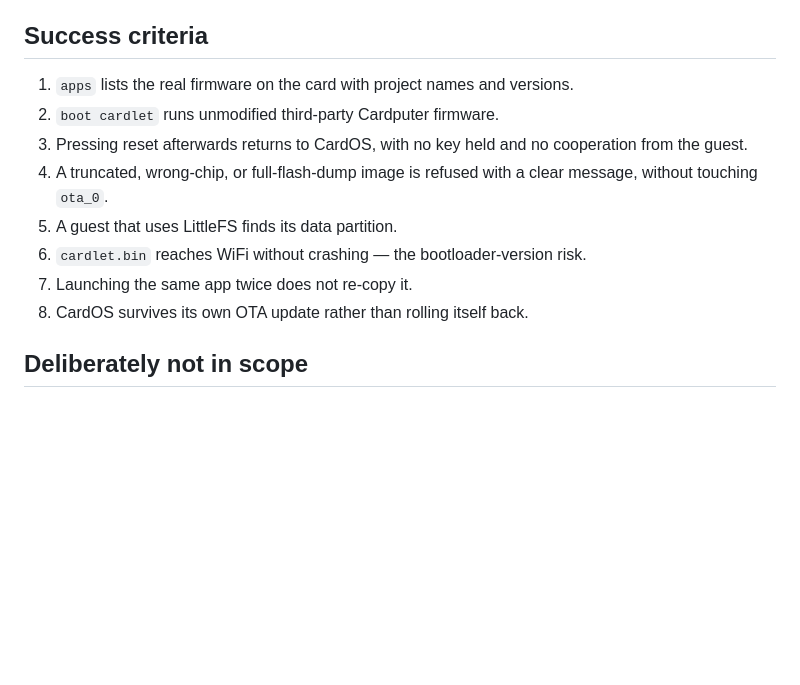
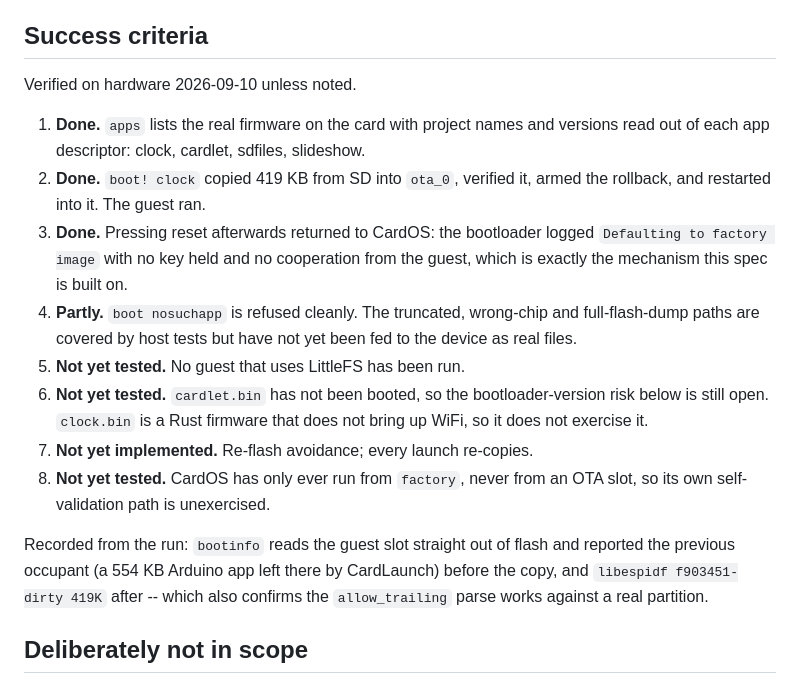
Before and after one commit to aprowe/cardos, a Markdown page: docs/specs/2026-09-10-app-launcher-design.md, the part around the change. GitHub-like rendering; blank space fills up the shorter version.

Commit message:
docs(app): record the launcher working on hardware
boot! clock copied 419 KB from SD into ota_0, verified it, armed the rollback
and restarted into the guest, which ran. Pressing reset returned to CardOS --
the bootloader logged "Defaulting to factory image" with no key held and no
cooperation from the guest.

That validates the parts of the design that were reasoned about rather than
tested: the partition table adopted from CardLaunch, and in particular
arm_rollback, which writes ota_state in place because the CRC covers ota_seq
alone and flash bits only go 1 -> 0. Without it the reset-returns-home promise
does not hold at all, and esp_ota_set_boot_partition does not do it for you.

bootinfo also confirmed the allow_trailing parse against real flash: it read
the slot's previous occupant, a 554 KB Arduino app left by CardLaunch, and
then the newly copied clock image.

Success criteria in the spec now say which are verified and which are not.
Still open: no LittleFS guest has been run, cardlet.bin has not been booted so
the bootloader-version risk stands, re-flash avoidance is unimplemented, and
CardOS has never itself run from an OTA slot.

Co-Authored-By: Claude Opus 5 (1M context) <noreply@anthropic.com>
Claude-Session: https://claude.ai/code/session_012rNJDudw2Gt2iomuQVyxxZ

```diff
--- a/docs/specs/2026-09-10-app-launcher-design.md
+++ b/docs/specs/2026-09-10-app-launcher-design.md
@@ -211,16 +211,31 @@ the one command that does not return.
 
 ## Success criteria
 
-1. `apps` lists the real firmware on the card with project names and versions.
-2. `boot cardlet` runs unmodified third-party Cardputer firmware.
-3. Pressing reset afterwards returns to CardOS, with no key held and no
-   cooperation from the guest.
-4. A truncated, wrong-chip, or full-flash-dump image is refused with a clear
-   message, without touching `ota_0`.
-5. A guest that uses LittleFS finds its data partition.
-6. `cardlet.bin` reaches WiFi without crashing — the bootloader-version risk.
-7. Launching the same app twice does not re-copy it.
-8. CardOS survives its own OTA update rather than rolling itself back.
+Verified on hardware 2026-09-10 unless noted.
+
+1. **Done.** `apps` lists the real firmware on the card with project names and
+   versions read out of each app descriptor: clock, cardlet, sdfiles,
+   slideshow.
+2. **Done.** `boot! clock` copied 419 KB from SD into `ota_0`, verified it,
+   armed the rollback, and restarted into it. The guest ran.
+3. **Done.** Pressing reset afterwards returned to CardOS: the bootloader
+   logged `Defaulting to factory image` with no key held and no cooperation
+   from the guest, which is exactly the mechanism this spec is built on.
+4. **Partly.** `boot nosuchapp` is refused cleanly. The truncated, wrong-chip
+   and full-flash-dump paths are covered by host tests but have not yet been
+   fed to the device as real files.
+5. **Not yet tested.** No guest that uses LittleFS has been run.
+6. **Not yet tested.** `cardlet.bin` has not been booted, so the
+   bootloader-version risk below is still open. `clock.bin` is a Rust firmware
+   that does not bring up WiFi, so it does not exercise it.
+7. **Not yet implemented.** Re-flash avoidance; every launch re-copies.
+8. **Not yet tested.** CardOS has only ever run from `factory`, never from an
+   OTA slot, so its own self-validation path is unexercised.
+
+Recorded from the run: `bootinfo` reads the guest slot straight out of flash
+and reported the previous occupant (a 554 KB Arduino app left there by
+CardLaunch) before the copy, and `libespidf f903451-dirty 419K` after -- which
+also confirms the `allow_trailing` parse works against a real partition.
 
 ## Deliberately not in scope
 
```
